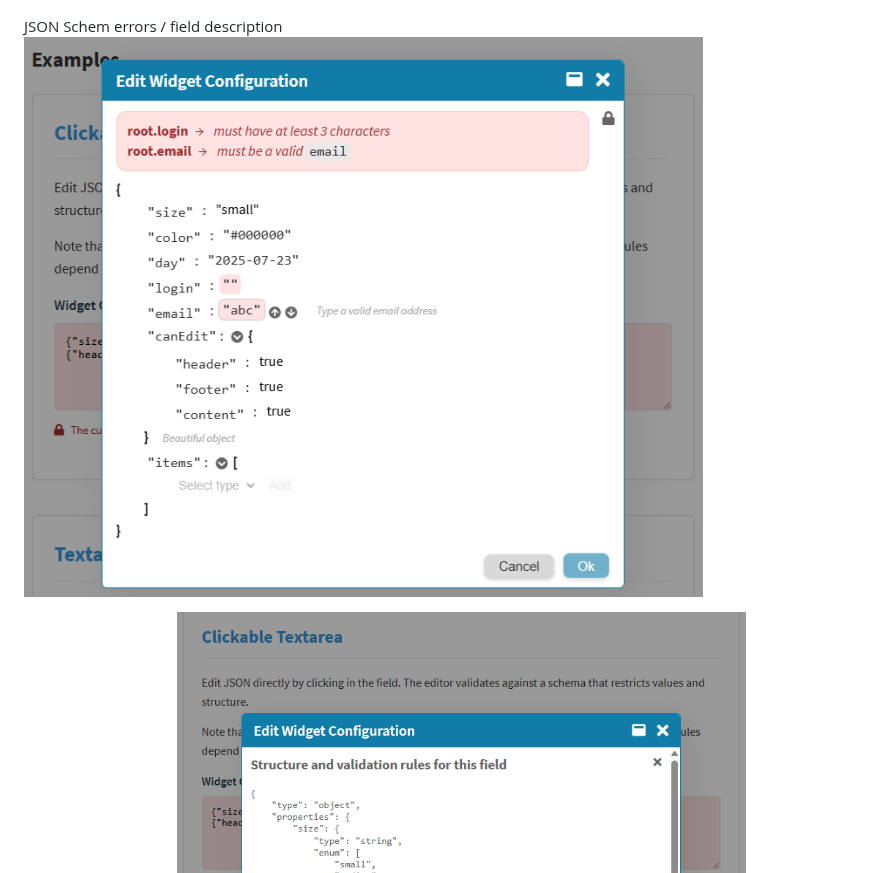
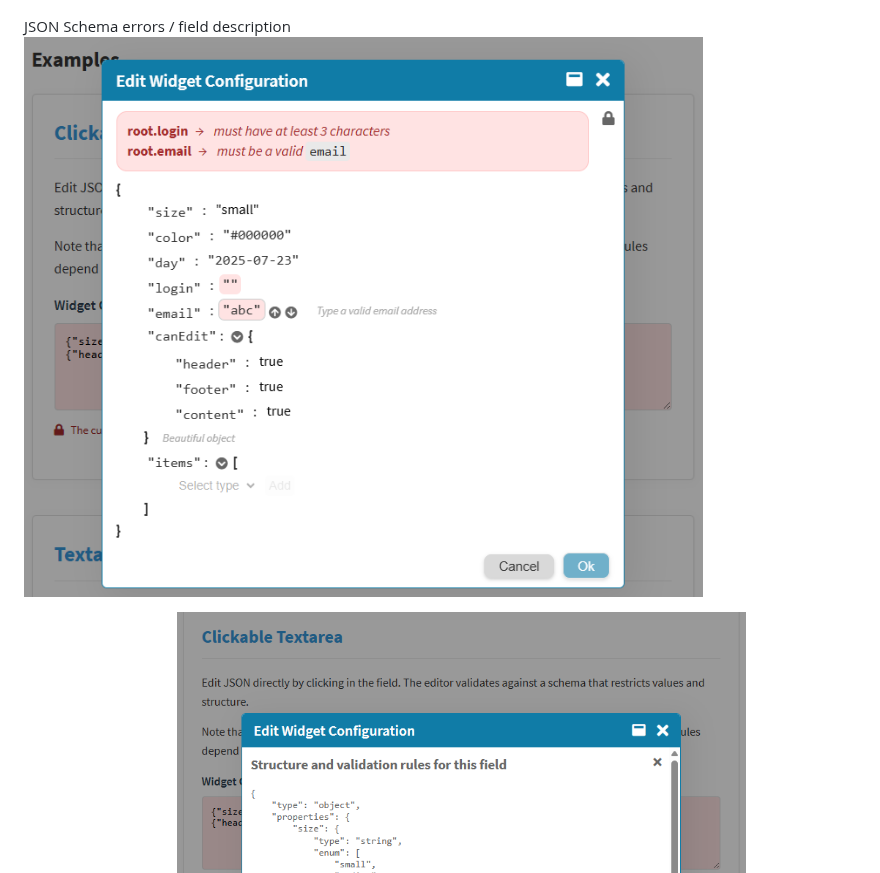
Before and after one commit to caugbr/edit-json, a Markdown page: README.md, the part around the change. Rendered like a GitHub page.

Commit message:
Screenshots

```diff
--- a/README.md
+++ b/README.md
@@ -261,8 +261,8 @@ window.EditJSONSchemas = {
 Editor interface
 ![Editor interface](./screenshots/editor.png)
 
-JSON Schem errors / field description
-![JSON Schem errors / field description](./screenshots/errors-description.png)
+JSON Schema errors / field description
+![JSON Schema errors / field description](./screenshots/errors-description.png)
 
 Display JSON Schema
 ![Display JSON Schema](./screenshots/schema.png)
```
